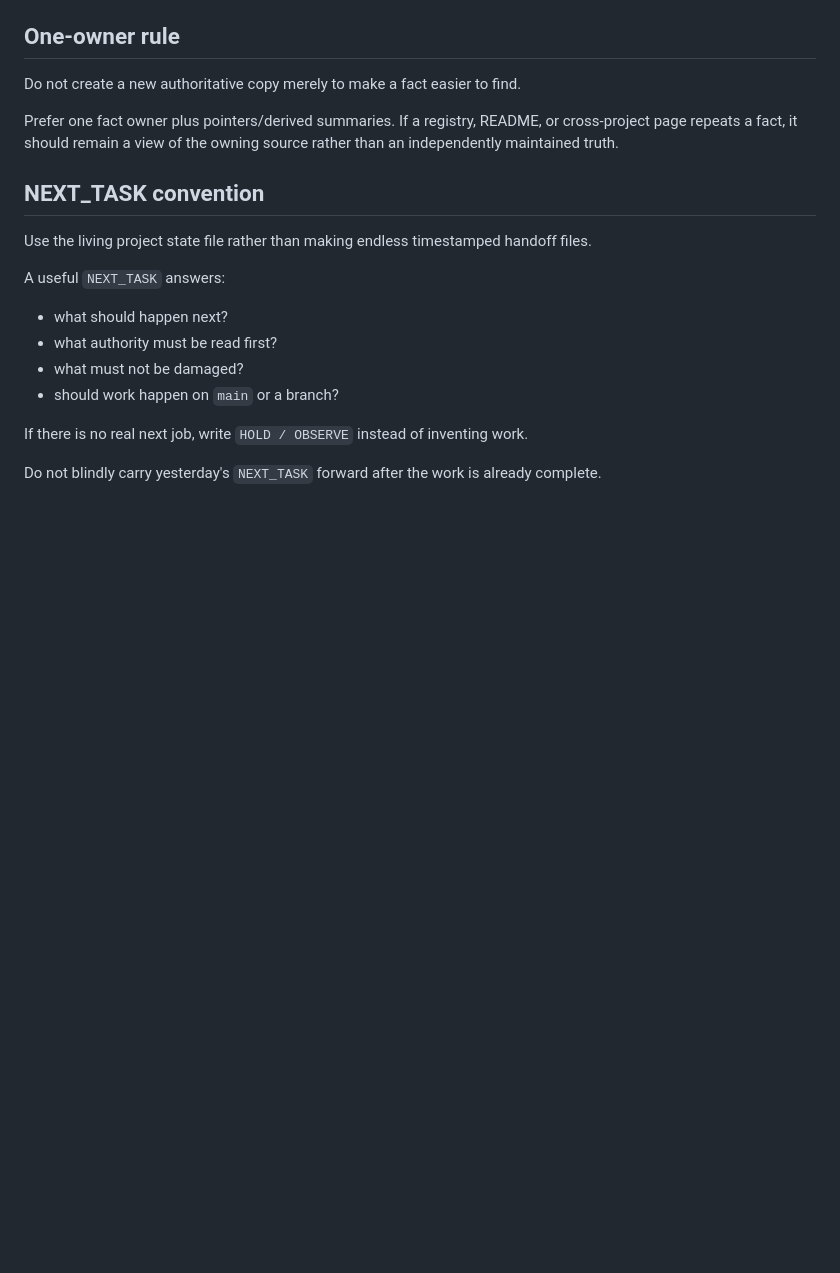
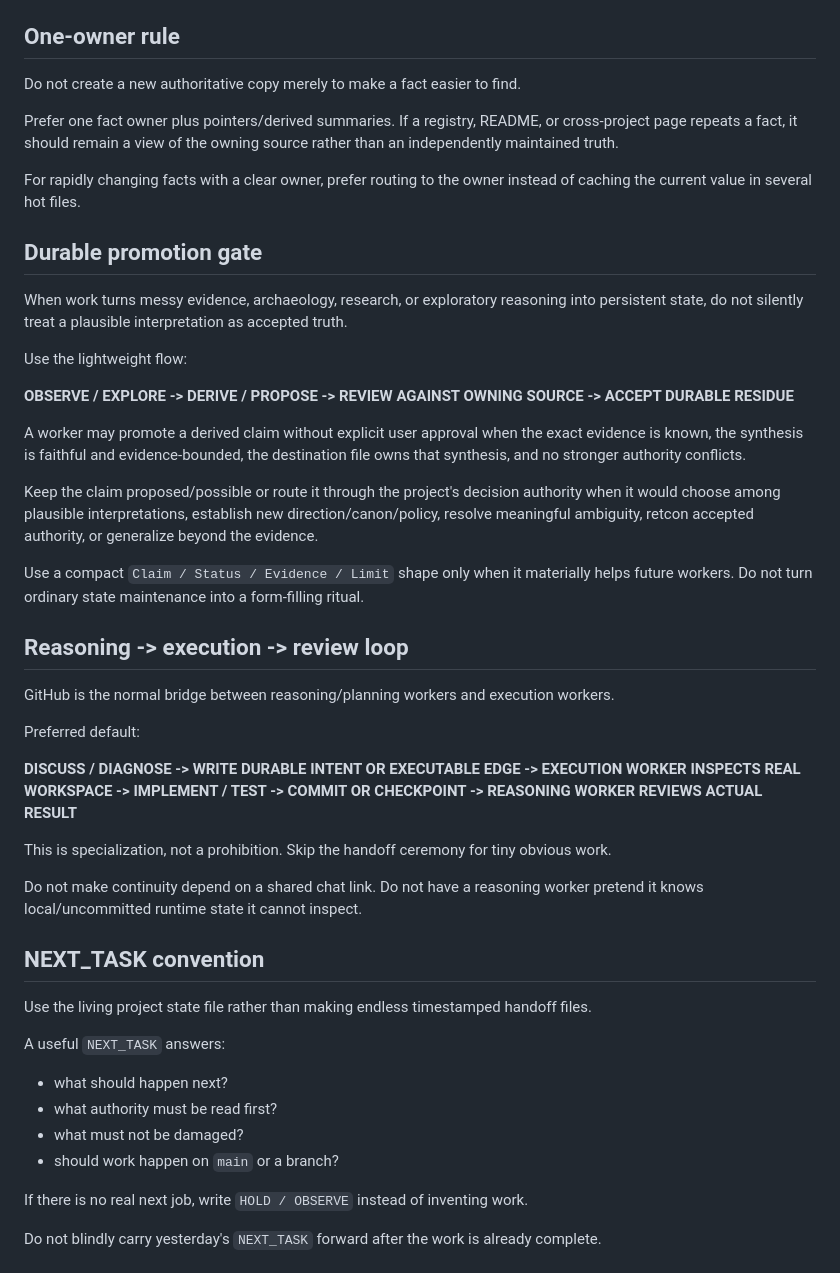
Before and after one commit to Paiea/Projects, a Markdown page: state/HANDSHAKE_PROTOCOL.md, the part around the change. Drawn GitHub-style; blank space fills up the shorter version.

Commit message:
docs: add durable promotion and execution handoff gates

```diff
--- a/state/HANDSHAKE_PROTOCOL.md
+++ b/state/HANDSHAKE_PROTOCOL.md
@@ -62,6 +62,34 @@ Do not create a new authoritative copy merely to make a fact easier to find.
 
 Prefer one fact owner plus pointers/derived summaries. If a registry, README, or cross-project page repeats a fact, it should remain a view of the owning source rather than an independently maintained truth.
 
+For rapidly changing facts with a clear owner, prefer routing to the owner instead of caching the current value in several hot files.
+
+## Durable promotion gate
+
+When work turns messy evidence, archaeology, research, or exploratory reasoning into persistent state, do not silently treat a plausible interpretation as accepted truth.
+
+Use the lightweight flow:
+
+**OBSERVE / EXPLORE -> DERIVE / PROPOSE -> REVIEW AGAINST OWNING SOURCE -> ACCEPT DURABLE RESIDUE**
+
+A worker may promote a derived claim without explicit user approval when the exact evidence is known, the synthesis is faithful and evidence-bounded, the destination file owns that synthesis, and no stronger authority conflicts.
+
+Keep the claim proposed/possible or route it through the project's decision authority when it would choose among plausible interpretations, establish new direction/canon/policy, resolve meaningful ambiguity, retcon accepted authority, or generalize beyond the evidence.
+
+Use a compact `Claim / Status / Evidence / Limit` shape only when it materially helps future workers. Do not turn ordinary state maintenance into a form-filling ritual.
+
+## Reasoning -> execution -> review loop
+
+GitHub is the normal bridge between reasoning/planning workers and execution workers.
+
+Preferred default:
+
+**DISCUSS / DIAGNOSE -> WRITE DURABLE INTENT OR EXECUTABLE EDGE -> EXECUTION WORKER INSPECTS REAL WORKSPACE -> IMPLEMENT / TEST -> COMMIT OR CHECKPOINT -> REASONING WORKER REVIEWS ACTUAL RESULT**
+
+This is specialization, not a prohibition. Skip the handoff ceremony for tiny obvious work.
+
+Do not make continuity depend on a shared chat link. Do not have a reasoning worker pretend it knows local/uncommitted runtime state it cannot inspect.
+
 ## NEXT_TASK convention
 
 Use the living project state file rather than making endless timestamped handoff files.
```
